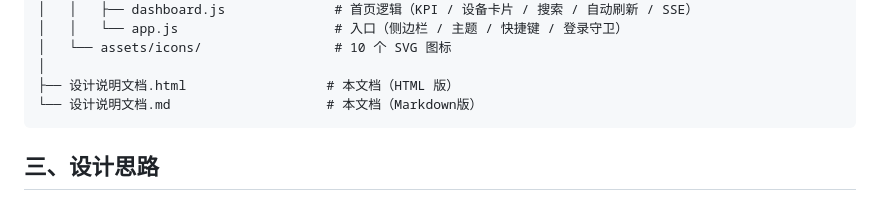
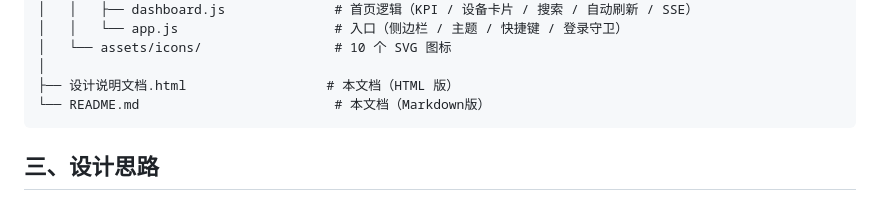
Before and after one commit to dadaxuanhe/device-dashboard, a Markdown page: README.md, the part around the change. Drawn GitHub-style.

````diff
--- a/README.md
+++ b/README.md
@@ -86,7 +86,7 @@ device-dashboard/
 │   └── assets/icons/                 # 10 个 SVG 图标
 │
 ├── 设计说明文档.html                  # 本文档（HTML 版）
-└── 设计说明文档.md                    # 本文档（Markdown版）
+└── README.md                         # 本文档（Markdown版）
 ```
 
 ## 三、设计思路
````
